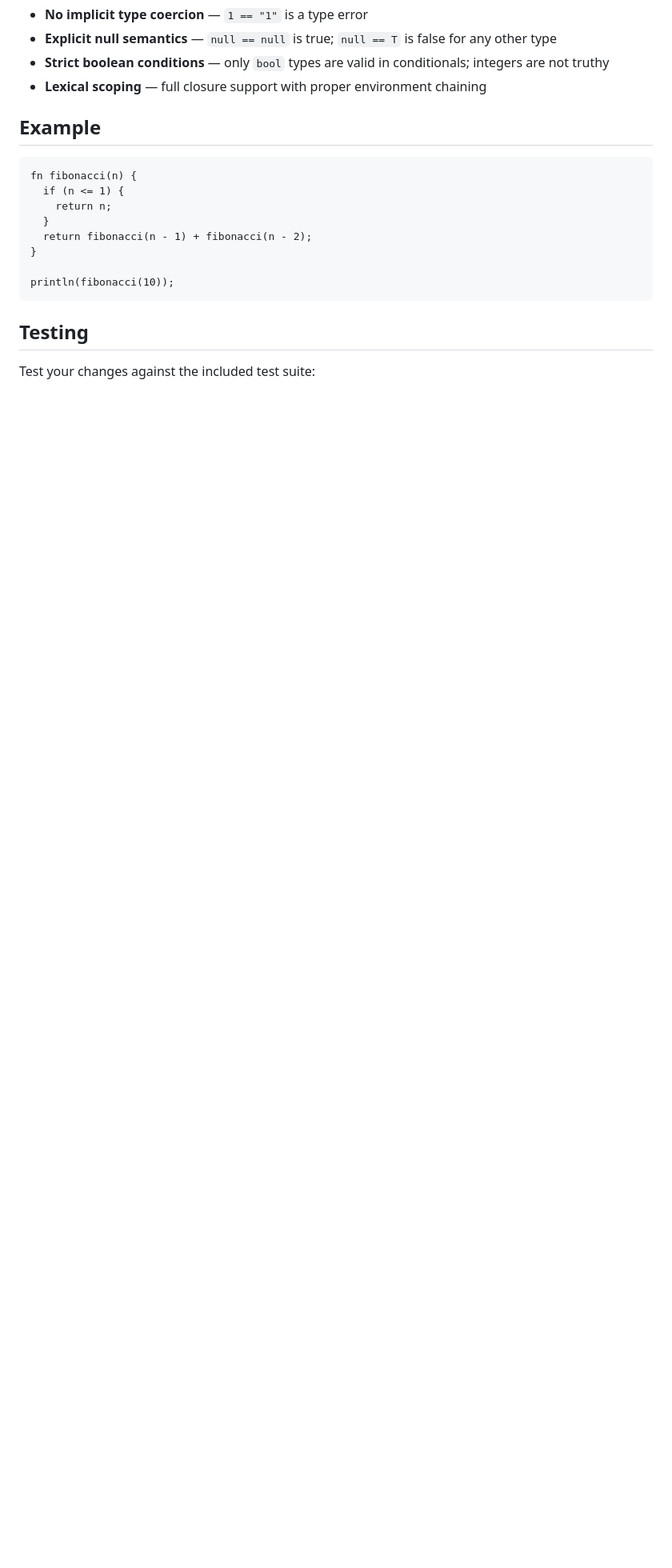
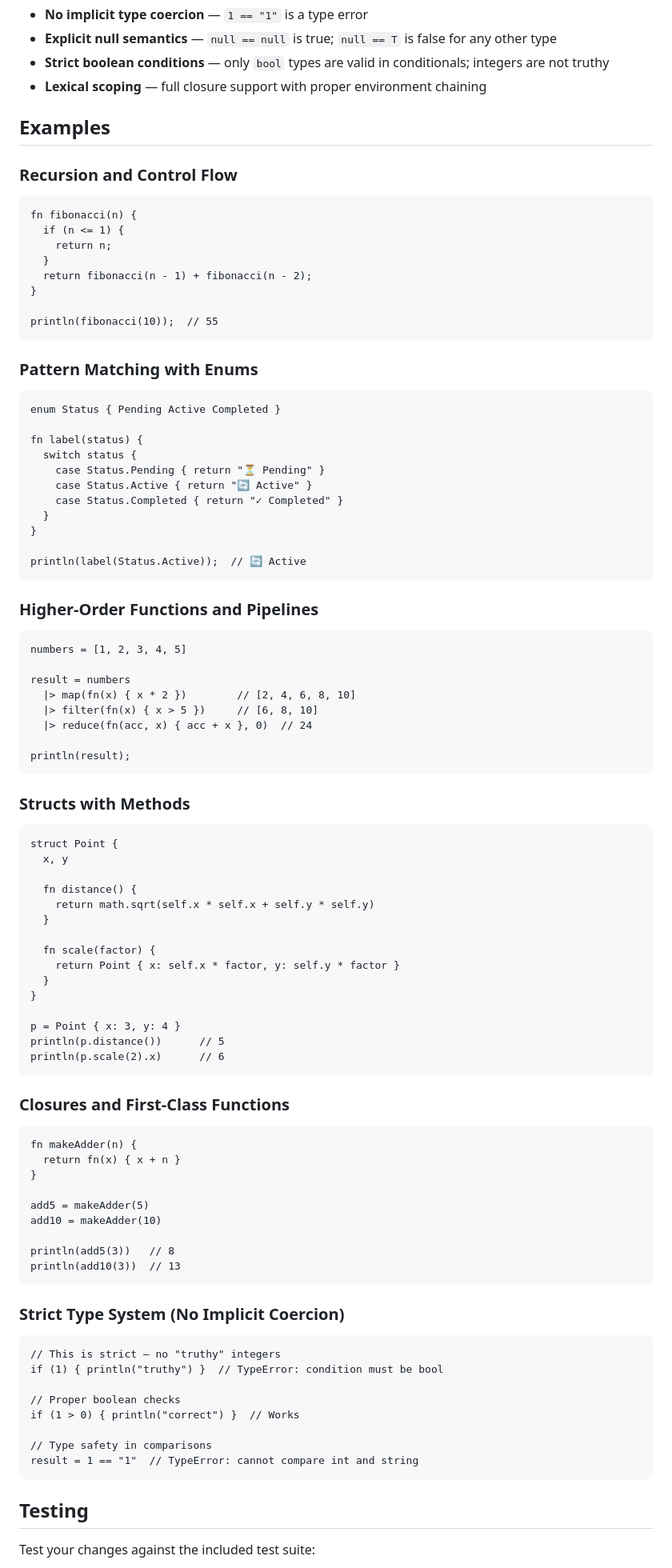
Before and after one commit to kmcnally5/FROG, a Markdown page: README.md, the part around the change. Shown at 80% size. Rendered like a GitHub page; blank space fills up the shorter version.

Commit message:
Add comprehensive language examples to README

````diff
--- a/README.md
+++ b/README.md
@@ -70,8 +70,9 @@ kLex enforces a strict, explicit type system:
 - **Strict boolean conditions** — only `bool` types are valid in conditionals; integers are not truthy
 - **Lexical scoping** — full closure support with proper environment chaining
 
-## Example
+## Examples
 
+### Recursion and Control Flow
 ```klex
 fn fibonacci(n) {
   if (n <= 1) {
@@ -80,7 +81,78 @@ fn fibonacci(n) {
   return fibonacci(n - 1) + fibonacci(n - 2);
 }
 
-println(fibonacci(10));
+println(fibonacci(10));  // 55
+```
+
+### Pattern Matching with Enums
+```klex
+enum Status { Pending Active Completed }
+
+fn label(status) {
+  switch status {
+    case Status.Pending { return "⏳ Pending" }
+    case Status.Active { return "🔄 Active" }
+    case Status.Completed { return "✓ Completed" }
+  }
+}
+
+println(label(Status.Active));  // 🔄 Active
+```
+
+### Higher-Order Functions and Pipelines
+```klex
+numbers = [1, 2, 3, 4, 5]
+
+result = numbers
+  |> map(fn(x) { x * 2 })        // [2, 4, 6, 8, 10]
+  |> filter(fn(x) { x > 5 })     // [6, 8, 10]
+  |> reduce(fn(acc, x) { acc + x }, 0)  // 24
+
+println(result);
+```
+
+### Structs with Methods
+```klex
+struct Point {
+  x, y
+
+  fn distance() {
+    return math.sqrt(self.x * self.x + self.y * self.y)
+  }
+
+  fn scale(factor) {
+    return Point { x: self.x * factor, y: self.y * factor }
+  }
+}
+
+p = Point { x: 3, y: 4 }
+println(p.distance())      // 5
+println(p.scale(2).x)      // 6
+```
+
+### Closures and First-Class Functions
+```klex
+fn makeAdder(n) {
+  return fn(x) { x + n }
+}
+
+add5 = makeAdder(5)
+add10 = makeAdder(10)
+
+println(add5(3))   // 8
+println(add10(3))  // 13
+```
+
+### Strict Type System (No Implicit Coercion)
+```klex
+// This is strict — no "truthy" integers
+if (1) { println("truthy") }  // TypeError: condition must be bool
+
+// Proper boolean checks
+if (1 > 0) { println("correct") }  // Works
+
+// Type safety in comparisons
+result = 1 == "1"  // TypeError: cannot compare int and string
 ```
 
 ## Testing
````
